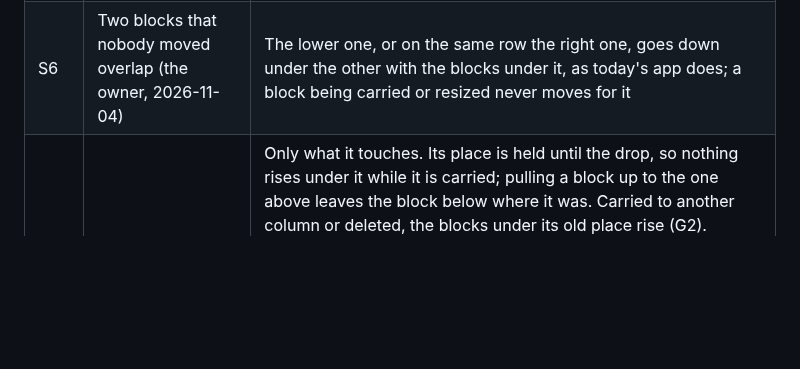
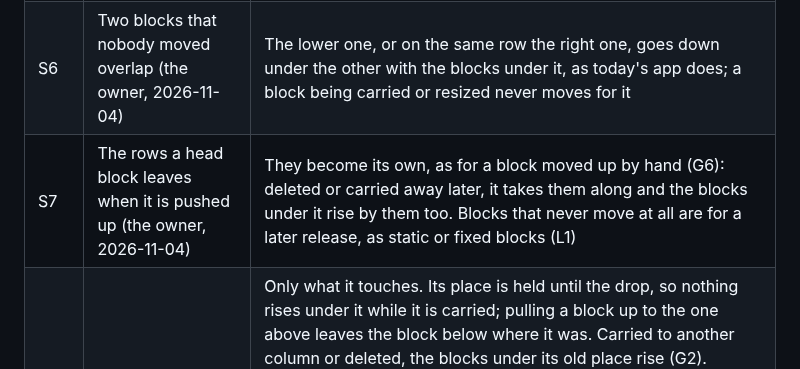
Before and after one commit to Yokogamma/baobook, a Markdown page: docs/LAYOUT-MODEL.md, the part around the change. Rendered like a GitHub page; blank space fills up the shorter version.

Commit message:
Layout rules: a head block pushed up owns the rows it leaves (S7)
Co-Authored-By: Claude Opus 5.5 <noreply@anthropic.com>
Claude-Session: https://claude.ai/code/session_01ESdhoVwwkS2ttb1WyLgNHx

```diff
--- a/docs/LAYOUT-MODEL.md
+++ b/docs/LAYOUT-MODEL.md
@@ -50,6 +50,7 @@ Today the layout lives in `public/index.html` (geometry 2328–2361, sweep 2375
 | S4 | The width of a carried elastic text (the owner, 2026-11-04, after the mockup) | It is carried at the width it had, narrowing only at the edges (W4); at the place it is aimed at it widens where there is room and stays narrow beside a neighbour, and the preview shows the width it will have; its widening never pushes a neighbour aside, only what the block overlaps is pressed |
 | S5 | A text that needs its minimum width beside a neighbour (the owner, 2026-11-04) | The neighbour on its right moves aside by the cells it lacks, as blocks under a text move down when it grows; only when the neighbour cannot move, the text goes down under it. The block being written in stays where it is |
 | S6 | Two blocks that nobody moved overlap (the owner, 2026-11-04) | The lower one, or on the same row the right one, goes down under the other with the blocks under it, as today's app does; a block being carried or resized never moves for it |
+| S7 | The rows a head block leaves when it is pushed up (the owner, 2026-11-04) | They become its own, as for a block moved up by hand (G6): deleted or carried away later, it takes them along and the blocks under it rise by them too. Blocks that never move at all are for a later release, as static or fixed blocks (L1) |
 | M1 | What moves while a block is carried in its column (2026-10-27) | Only what it touches. Its place is held until the drop, so nothing rises under it while it is carried; pulling a block up to the one above leaves the block below where it was. Carried to another column or deleted, the blocks under its old place rise (G2). Moved sideways so that it reaches a block of another column, it takes its place among that column's blocks by where they are shown, and nothing moves by itself; the order between columns is never the order the blocks happened to be made in (the owner saw a whole column jump down under a block that only came near it, 2026-10-27). Every pair of neighbours has its own gap, so a block of one column moved down under a heading over two columns makes only its own gap from the heading grow; the other column stays. While the block is still in its columns, even in part, its place is held; only when it has left them completely do the blocks under it rise (G2) |
 | M2 | Touching a neighbour (2026-10-27, revised the same day) | The neighbour is pushed, down or up, as far as the block is carried. They swap places when the carried block's leading edge passes the neighbour's middle; for that the neighbour first stops and lets the block through (M6), because a pushed neighbour moves ahead of the block and its middle is never reached. They swap where they stand, each with its own gap. This replaces a speed rule the owner first thought of, and then a rule by the middle of the neighbour's starting place, which let a one-line neighbour be pushed a single row only |
 | M3 | Pushing up (2026-10-27) | Allowed: the gaps above the neighbour shrink, then the block above it is pushed too, up to the top of the sheet; when nothing above can give way, the carried block stops |
```
Also changed, not shown: docs/LAYOUT-RULES.md (+2 -2 lines).
